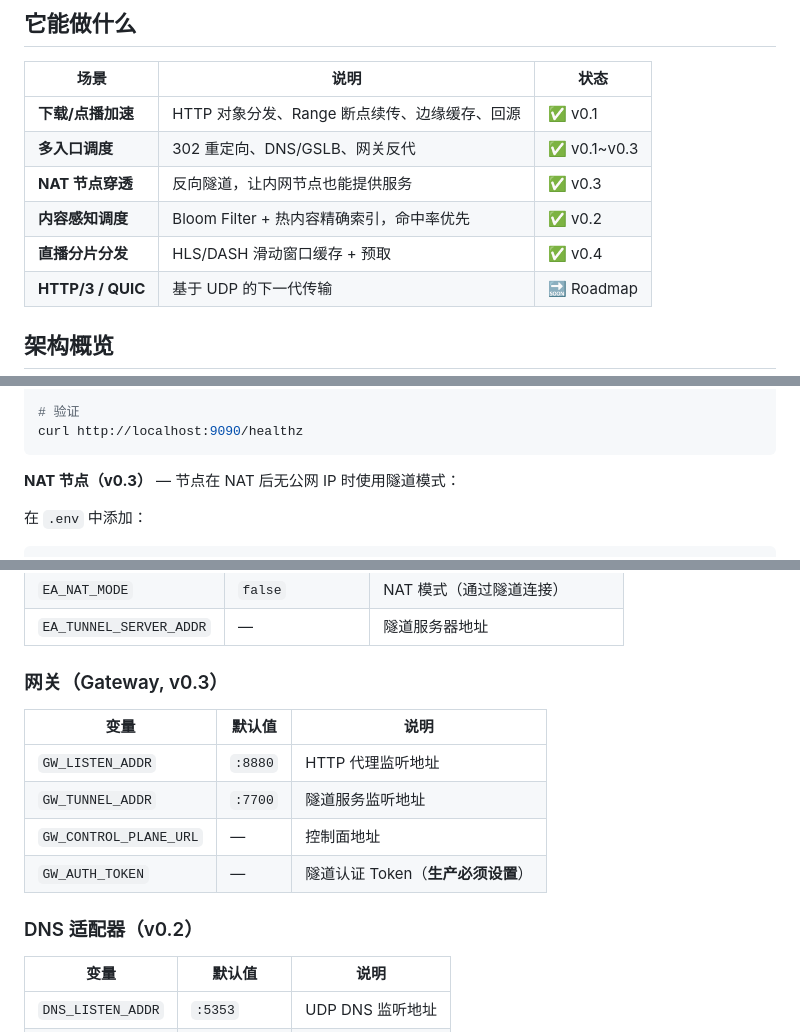
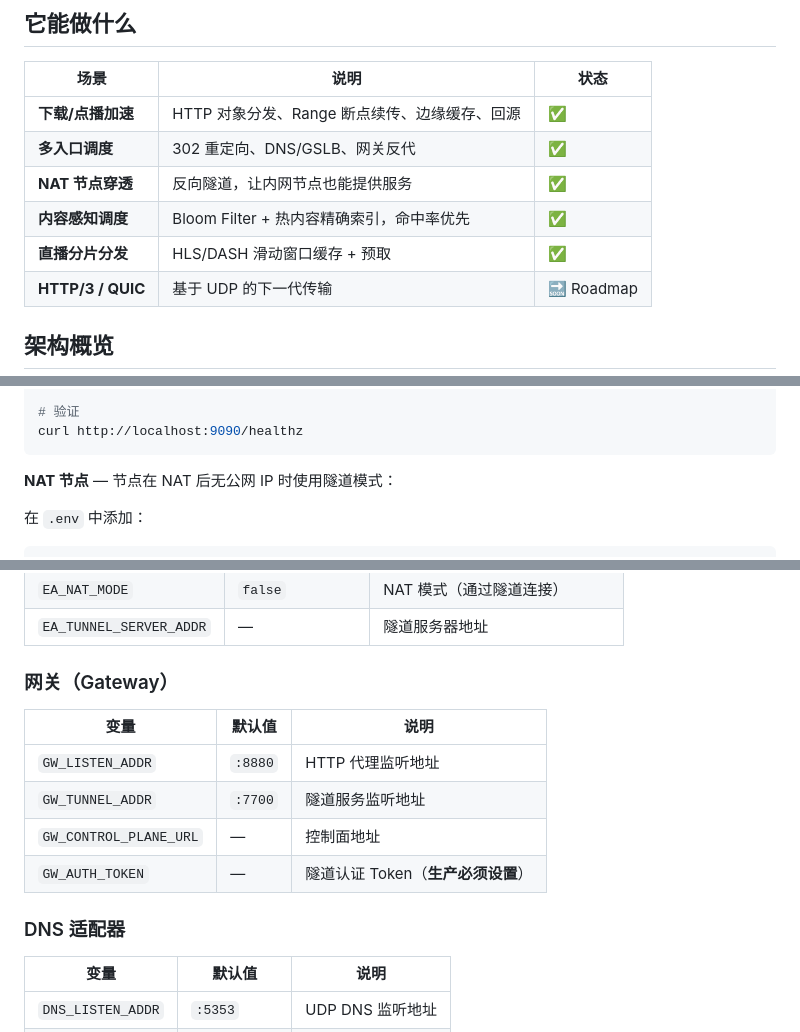
Before and after one commit to DarkInno/Edge-Dispatch-Framework, a Markdown page: README.md, 3 parts joined by grey strips. Drawn GitHub-style.

````diff
--- a/README.md
+++ b/README.md
@@ -12,11 +12,11 @@
 
 | 场景 | 说明 | 状态 |
 |------|------|------|
-| **下载/点播加速** | HTTP 对象分发、Range 断点续传、边缘缓存、回源 | ✅ v0.1 |
-| **多入口调度** | 302 重定向、DNS/GSLB、网关反代 | ✅ v0.1~v0.3 |
-| **NAT 节点穿透** | 反向隧道，让内网节点也能提供服务 | ✅ v0.3 |
-| **内容感知调度** | Bloom Filter + 热内容精确索引，命中率优先 | ✅ v0.2 |
-| **直播分片分发** | HLS/DASH 滑动窗口缓存 + 预取 | ✅ v0.4 |
+| **下载/点播加速** | HTTP 对象分发、Range 断点续传、边缘缓存、回源 | ✅ |
+| **多入口调度** | 302 重定向、DNS/GSLB、网关反代 | ✅ |
+| **NAT 节点穿透** | 反向隧道，让内网节点也能提供服务 | ✅ |
+| **内容感知调度** | Bloom Filter + 热内容精确索引，命中率优先 | ✅ |
+| **直播分片分发** | HLS/DASH 滑动窗口缓存 + 预取 | ✅ |
 | **HTTP/3 / QUIC** | 基于 UDP 的下一代传输 | 🔜 Roadmap |
 
 ## 架构概览
@@ -269,7 +269,7 @@ docker compose -f docker-compose.edge.yml logs -f
 curl http://localhost:9090/healthz
 ```
 
-**NAT 节点（v0.3）** — 节点在 NAT 后无公网 IP 时使用隧道模式：
+**NAT 节点** — 节点在 NAT 后无公网 IP 时使用隧道模式：
 
 在 `.env` 中添加：
 ```bash
@@ -442,7 +442,7 @@ docker push your-registry/edf-edge-agent:latest
 | `EA_NAT_MODE` | `false` | NAT 模式（通过隧道连接） |
 | `EA_TUNNEL_SERVER_ADDR` | — | 隧道服务器地址 |
 
-### 网关（Gateway, v0.3）
+### 网关（Gateway）
 
 | 变量 | 默认值 | 说明 |
 |------|--------|------|
@@ -451,7 +451,7 @@ docker push your-registry/edf-edge-agent:latest
 | `GW_CONTROL_PLANE_URL` | — | 控制面地址 |
 | `GW_AUTH_TOKEN` | — | 隧道认证 Token（**生产必须设置**） |
 
-### DNS 适配器（v0.2）
+### DNS 适配器
 
 | 变量 | 默认值 | 说明 |
 |------|--------|------|
````
Also changed, not shown: other parts of README.md (+0 -1 lines), requirements.md (deleted, +0 -165 lines).
